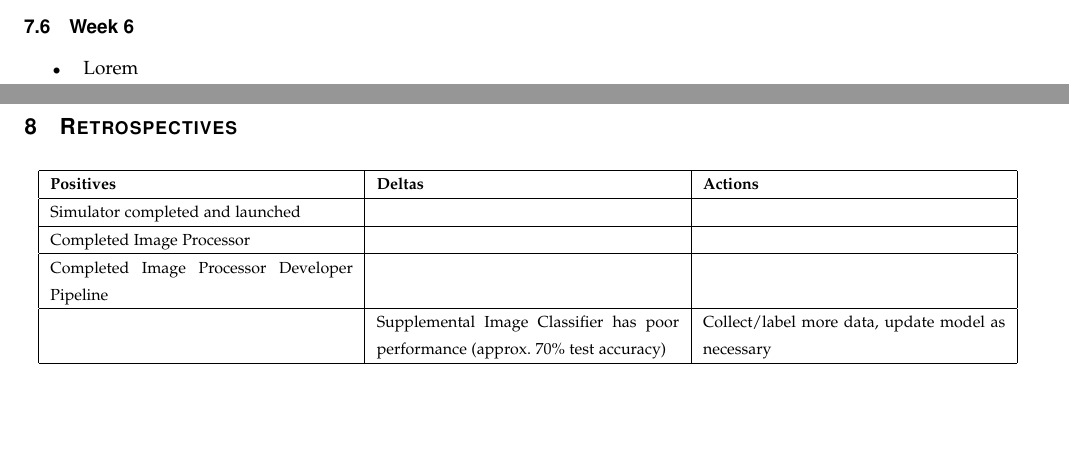
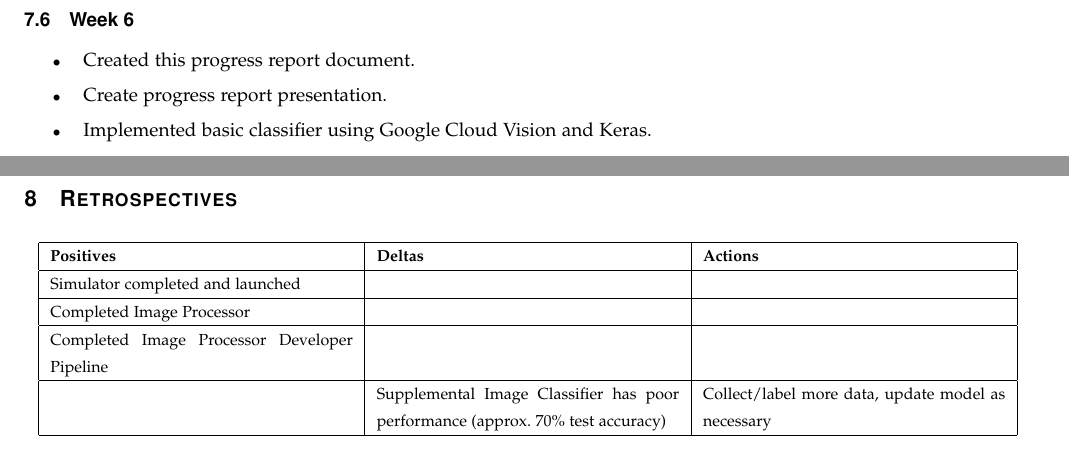
Before and after one commit to hardergeorge/SeniorCapstone, a LaTeX paper (Writeups/spring-progressreport/spring-progressreport.tex): two parts of pages 14 and 15 of 15 before the commit and two parts of pages 15 and 16 of 16 after it, joined at a grey line, cut so that both start at the same text, the shorter picture padded with empty space. Compiled offline with pdfLaTeX; a missing font is replaced by an installed copy or a similar font; a LaTeX package or settings file that is missing is left out.

Commit message:
Add week 6 activities

```diff
--- a/Writeups/spring-progressreport/spring-progressreport.tex
+++ b/Writeups/spring-progressreport/spring-progressreport.tex
@@ -452,7 +452,11 @@ public:
 
     \begin{itemize}
 
-	\item Lorem
+	\item Created this progress report document.
+
+    \item Create progress report presentation.
+
+    \item Implemented basic classifier using Google Cloud Vision and Keras.
 
     \end{itemize}
 
```
Also changed, not shown: Writeups/spring-progressreport/spring-progressreport.pdf.
